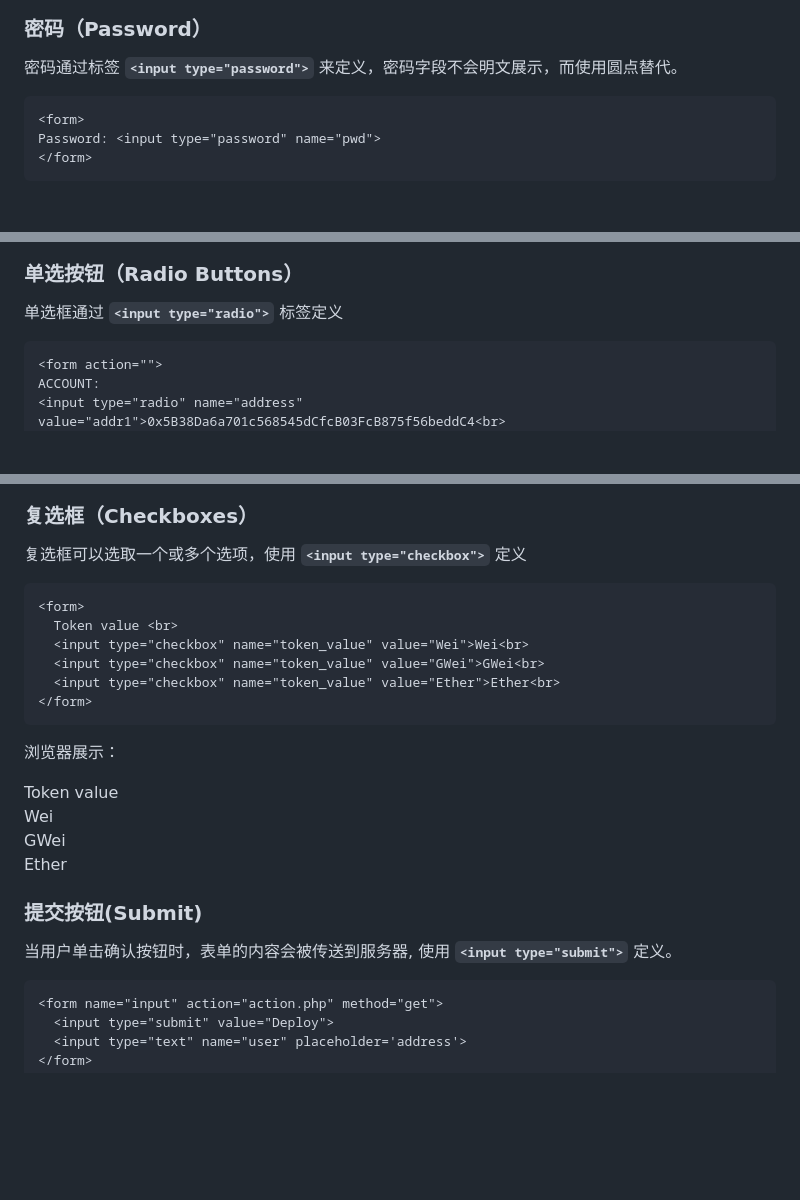
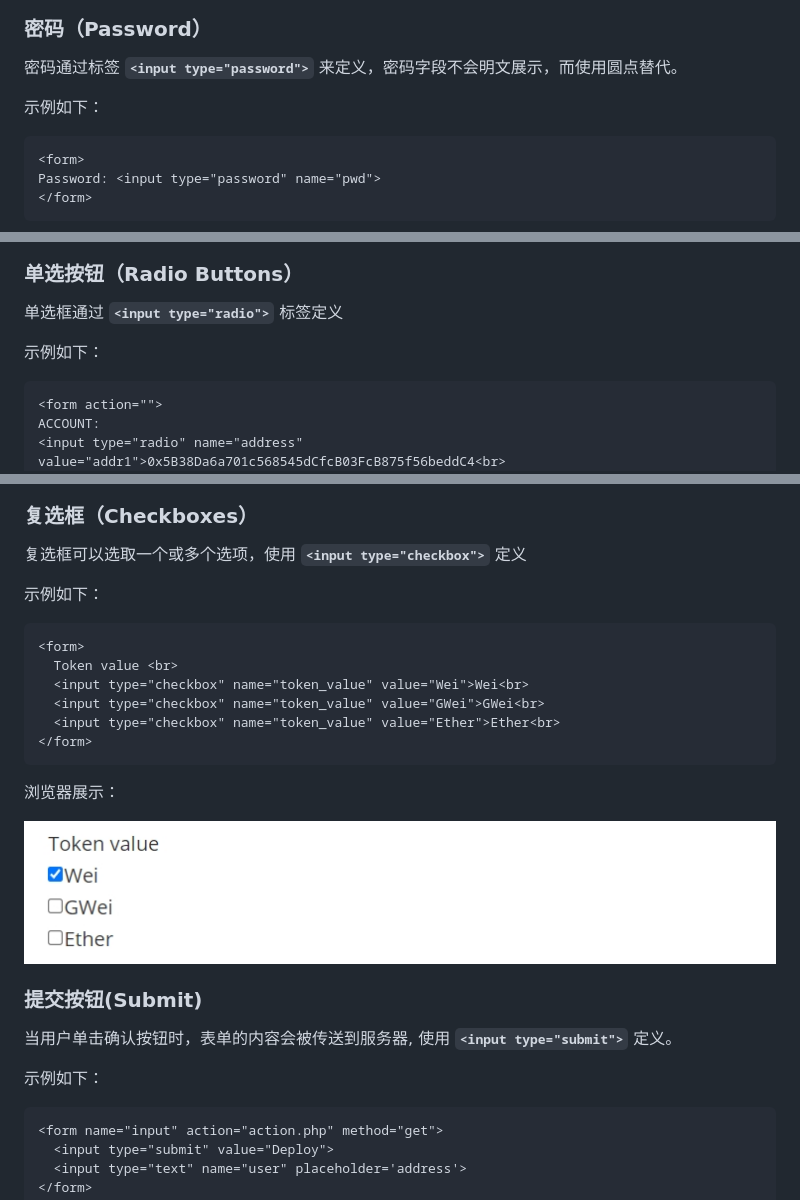
Before and after one commit to WTFAcademy/WTF-HTML, a Markdown page: 05_Form/readme.md, 3 parts joined by grey strips. GitHub-like rendering; pictures changed too: 05_Form/img/5-5.jpg (added); blank space fills up the shorter version.

````diff
--- a/05_Form/readme.md
+++ b/05_Form/readme.md
@@ -41,6 +40,8 @@ Last name: <input type="text" name="lastname">
 ### 密码（Password）
 
 密码通过标签 **`<input type="password">`** 来定义，密码字段不会明文展示，而使用圆点替代。
+
+示例如下：
 
 ```html
 <form>
@@ -57,6 +56,8 @@ Password: <input type="password" name="pwd">
 ### 单选按钮（Radio Buttons）
 
 单选框通过 **`<input type="radio">`** 标签定义
+
+示例如下：
 
 ```html
 <form action="">
@@ -104,6 +95,8 @@ ACCOUNT: <br>
 ### 复选框（Checkboxes）
 
 复选框可以选取一个或多个选项，使用 **`<input type="checkbox">`** 定义
+
+示例如下：
 
 ```html
 <form>
@@ -116,16 +109,13 @@ ACCOUNT: <br>
 
 浏览器展示：
 
-<form>
-  Token value <br>
-  <input type="checkbox" name="token_value" value="Wei">Wei<br>
-  <input type="checkbox" name="token_value" value="GWei">GWei<br>
-  <input type="checkbox" name="token_value" value="Ether">Ether<br>
-</form>
+![img](./img/5-5.jpg)
 
 ### 提交按钮(Submit)
 
 当用户单击确认按钮时，表单的内容会被传送到服务器, 使用 **`<input type="submit">`** 定义。
+
+示例如下：
 
 ```html
 <form name="input" action="action.php" method="get">
````
Also changed, not shown: other parts of 05_Form/readme.md (+12 -28 lines), 04_List/readme.md (+205 -28 lines), 05_Form/img/5-1.jpg (added), 05_Form/img/5-2.jpg (added), 05_Form/img/5-3.jpg (added), 05_Form/img/5-4.jpg (added), 05_Form/img/5-6.jpg (added), 1 other file.
